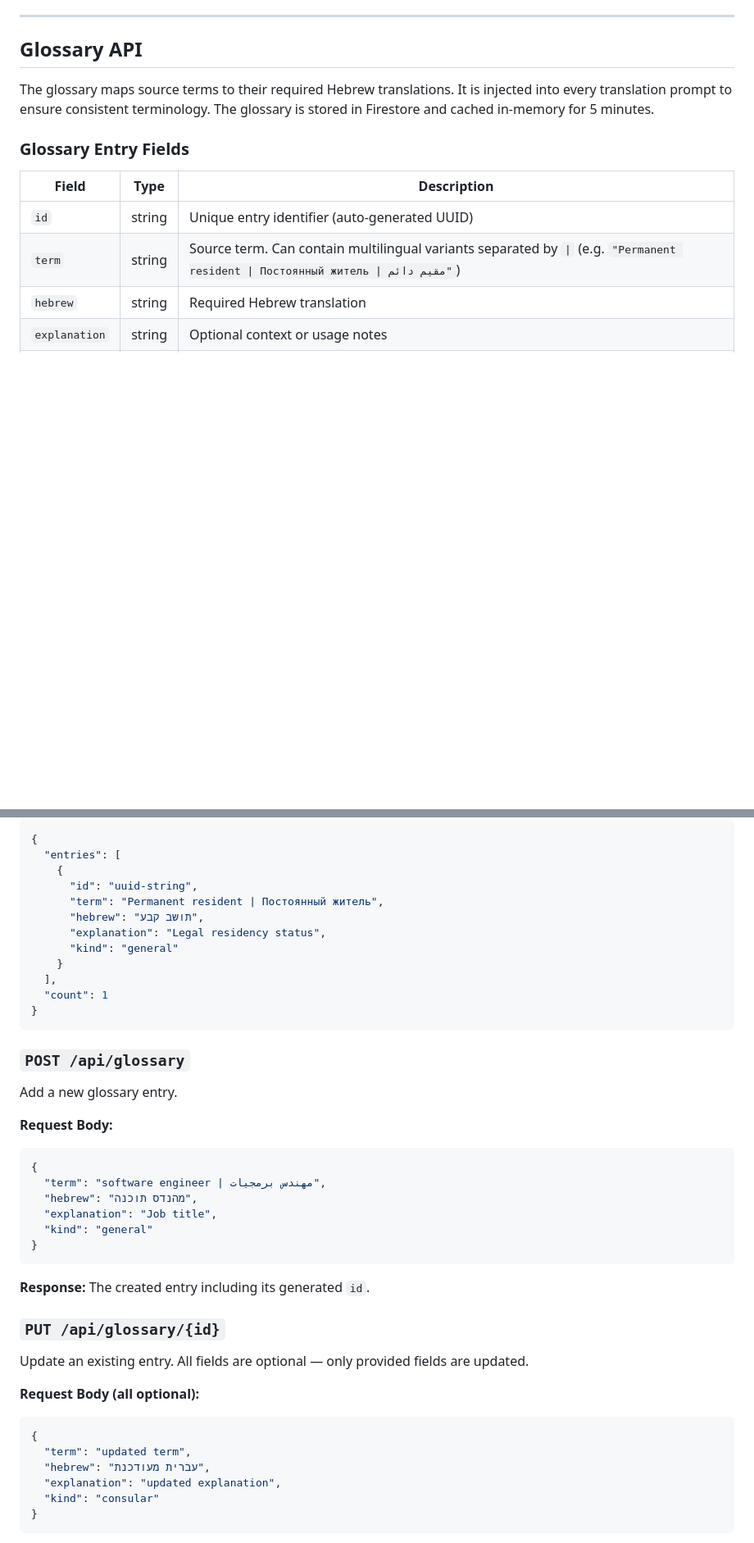
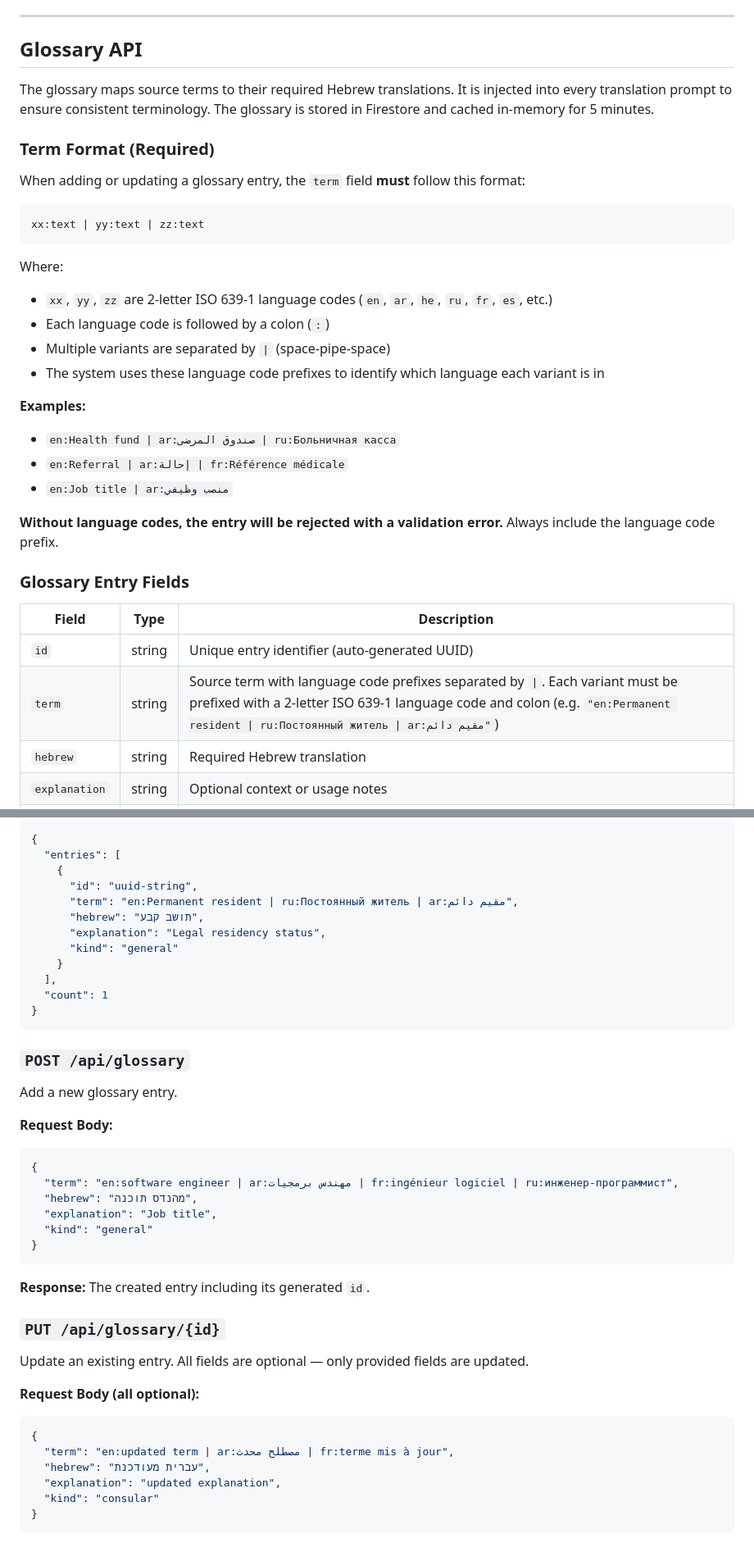
Before and after one commit to dgetter/maarch-digital-translation-service, a Markdown page: README.md, 2 parts joined by grey strips. Shown at 82% size. Rendered like a GitHub page; blank space fills up the shorter version.

````diff
--- a/README.md
+++ b/README.md
@@ -252,12 +252,33 @@ Scores are `null` when `translation_status` is `skipped`.
 
 The glossary maps source terms to their required Hebrew translations. It is injected into every translation prompt to ensure consistent terminology. The glossary is stored in Firestore and cached in-memory for 5 minutes.
 
+### Term Format (Required)
+
+When adding or updating a glossary entry, the `term` field **must** follow this format:
+
+```
+xx:text | yy:text | zz:text
+```
+
+Where:
+- `xx`, `yy`, `zz` are 2-letter ISO 639-1 language codes (`en`, `ar`, `he`, `ru`, `fr`, `es`, etc.)
+- Each language code is followed by a colon (`:`)
+- Multiple variants are separated by ` | ` (space-pipe-space)
+- The system uses these language code prefixes to identify which language each variant is in
+
+**Examples:**
+- `en:Health fund | ar:صندوق المرضى | ru:Больничная касса`
+- `en:Referral | ar:إحالة | fr:Référence médicale`
+- `en:Job title | ar:منصب وظيفي`
+
+**Without language codes, the entry will be rejected with a validation error.** Always include the language code prefix.
+
 ### Glossary Entry Fields
 
 | Field | Type | Description |
 |-------|------|-------------|
 | `id` | string | Unique entry identifier (auto-generated UUID) |
-| `term` | string | Source term. Can contain multilingual variants separated by ` \| ` (e.g. `"Permanent resident \| Постоянный житель \| مقيم دائم"`) |
+| `term` | string | Source term with language code prefixes separated by ` \| `. Each variant must be prefixed with a 2-letter ISO 639-1 language code and colon (e.g. `"en:Permanent resident \| ru:Постоянный житель \| ar:مقيم دائم"`) |
 | `hebrew` | string | Required Hebrew translation |
 | `explanation` | string | Optional context or usage notes |
 | `kind` | string | Scope: `"general"` applies to all forms; any other value (e.g. `"consular"`) applies only when the translation request specifies that `kind` |
@@ -285,7 +306,7 @@ List all glossary entries. Optionally filter by kind.
   "entries": [
     {
       "id": "uuid-string",
-      "term": "Permanent resident | Постоянный житель",
+      "term": "en:Permanent resident | ru:Постоянный житель | ar:مقيم دائم",
       "hebrew": "תושב קבע",
       "explanation": "Legal residency status",
       "kind": "general"
@@ -302,7 +323,7 @@ Add a new glossary entry.
 **Request Body:**
 ```json
 {
-  "term": "software engineer | مهندس برمجيات",
+  "term": "en:software engineer | ar:مهندس برمجيات | fr:ingénieur logiciel | ru:инженер-программист",
   "hebrew": "מהנדס תוכנה",
   "explanation": "Job title",
   "kind": "general"
@@ -318,7 +339,7 @@ Update an existing entry. All fields are optional — only provided fields are u
 **Request Body (all optional):**
 ```json
 {
-  "term": "updated term",
+  "term": "en:updated term | ar:مصطلح محدث | fr:terme mis à jour",
   "hebrew": "עברית מעודכנת",
   "explanation": "updated explanation",
   "kind": "consular"
````
Also changed, not shown: other parts of README.md (+3 -3 lines).
